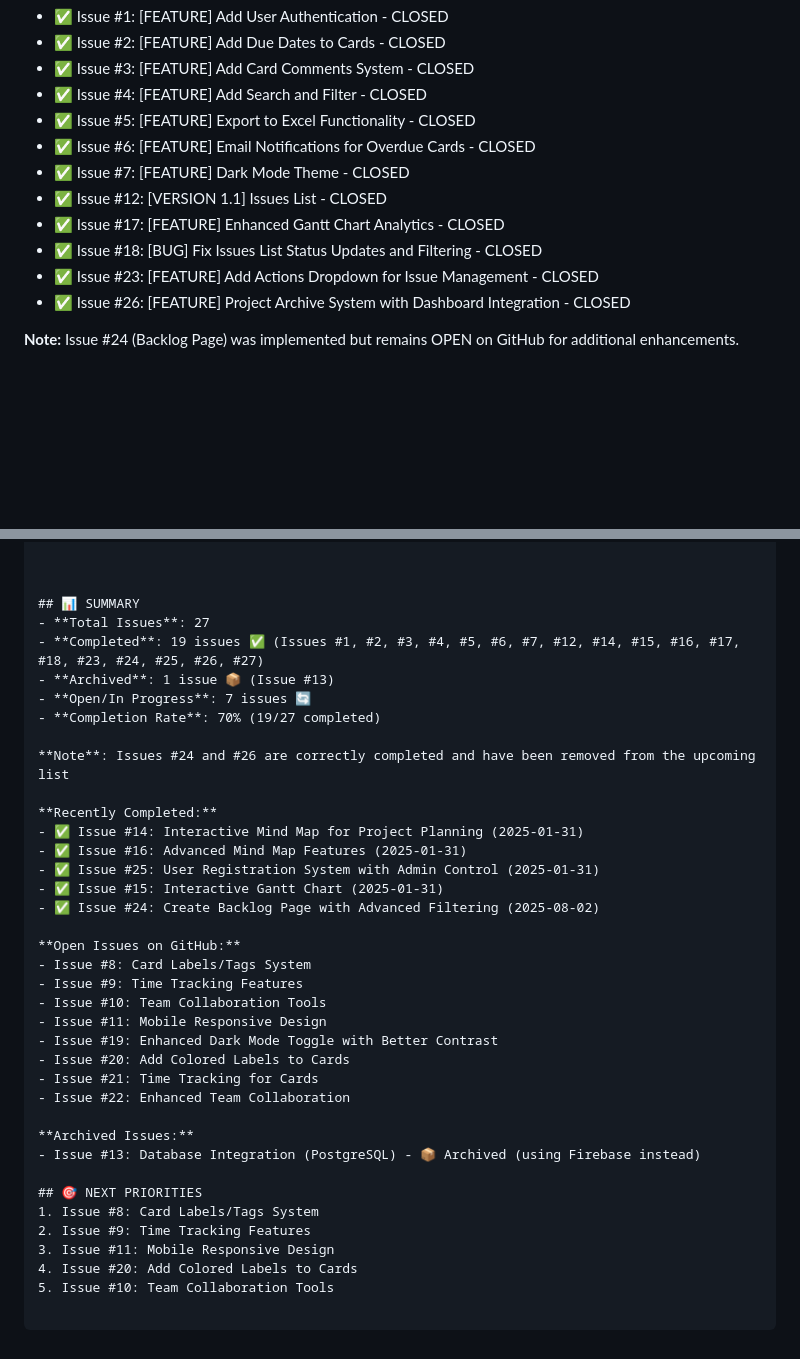
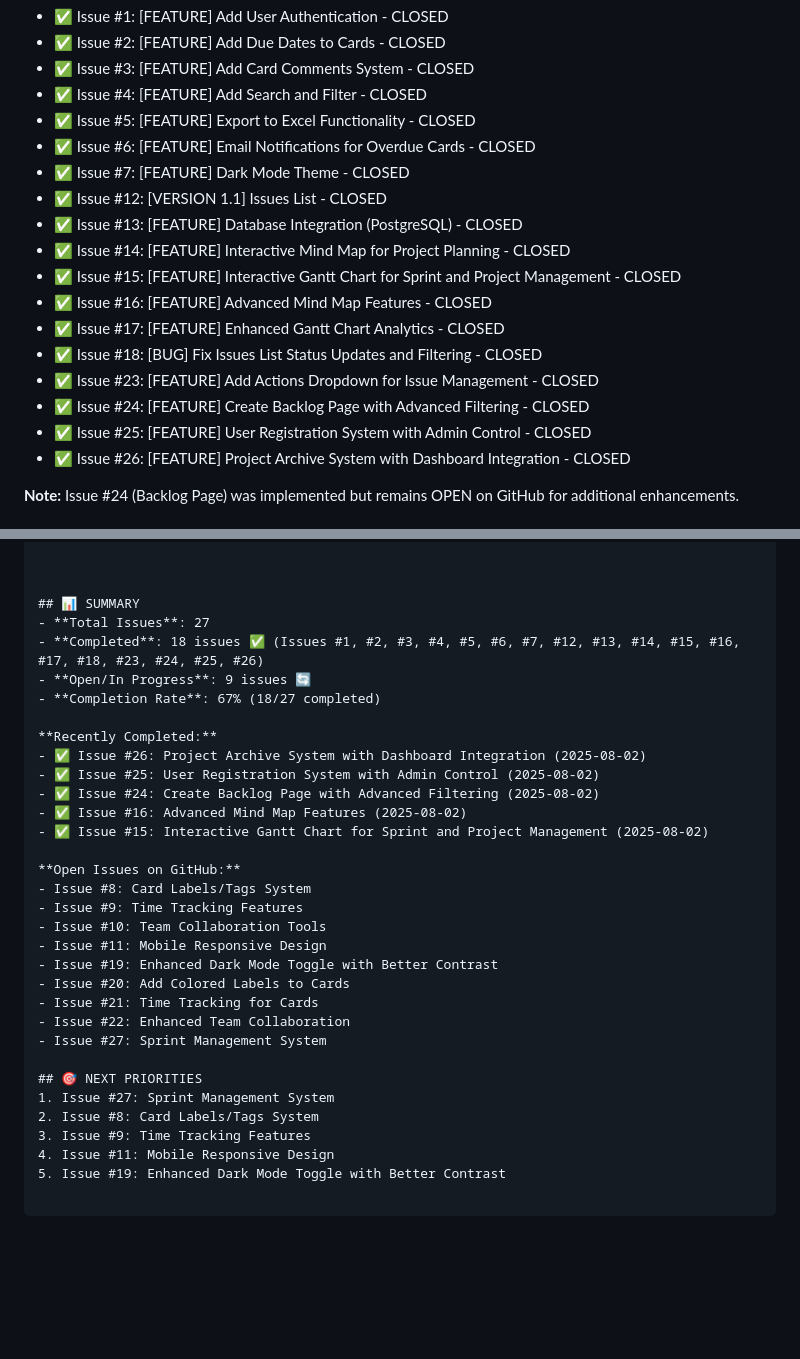
Before and after one commit to emanlaw/InternalPMTool, a Markdown page: issues/UPCOMING_ISSUES.md, 2 parts joined by grey strips. Rendered like a GitHub page; blank space fills up the shorter version.

Commit message:
Synchronize issue documentation with GitHub reality

```diff
--- a/issues/UPCOMING_ISSUES.md
+++ b/issues/UPCOMING_ISSUES.md
@@ -9,9 +9,15 @@
 - ✅ Issue #6: [FEATURE] Email Notifications for Overdue Cards - CLOSED
 - ✅ Issue #7: [FEATURE] Dark Mode Theme - CLOSED
 - ✅ Issue #12: [VERSION 1.1] Issues List - CLOSED
+- ✅ Issue #13: [FEATURE] Database Integration (PostgreSQL) - CLOSED
+- ✅ Issue #14: [FEATURE] Interactive Mind Map for Project Planning - CLOSED
+- ✅ Issue #15: [FEATURE] Interactive Gantt Chart for Sprint and Project Management - CLOSED
+- ✅ Issue #16: [FEATURE] Advanced Mind Map Features - CLOSED
 - ✅ Issue #17: [FEATURE] Enhanced Gantt Chart Analytics - CLOSED
 - ✅ Issue #18: [BUG] Fix Issues List Status Updates and Filtering - CLOSED
 - ✅ Issue #23: [FEATURE] Add Actions Dropdown for Issue Management - CLOSED
+- ✅ Issue #24: [FEATURE] Create Backlog Page with Advanced Filtering - CLOSED
+- ✅ Issue #25: [FEATURE] User Registration System with Admin Control - CLOSED
 - ✅ Issue #26: [FEATURE] Project Archive System with Dashboard Integration - CLOSED
 
 **Note:** Issue #24 (Backlog Page) was implemented but remains OPEN on GitHub for additional enhancements.
@@ -314,19 +320,16 @@ Technical Requirements:
 
 ## 📊 SUMMARY
 - **Total Issues**: 27
-- **Completed**: 19 issues ✅ (Issues #1, #2, #3, #4, #5, #6, #7, #12, #14, #15, #16, #17, #18, #23, #24, #25, #26, #27)
-- **Archived**: 1 issue 📦 (Issue #13)
-- **Open/In Progress**: 7 issues 🔄
-- **Completion Rate**: 70% (19/27 completed)
-
-**Note**: Issues #24 and #26 are correctly completed and have been removed from the upcoming list
+- **Completed**: 18 issues ✅ (Issues #1, #2, #3, #4, #5, #6, #7, #12, #13, #14, #15, #16, #17, #18, #23, #24, #25, #26)
+- **Open/In Progress**: 9 issues 🔄
+- **Completion Rate**: 67% (18/27 completed)
 
 **Recently Completed:**
-- ✅ Issue #14: Interactive Mind Map for Project Planning (2025-01-31)
-- ✅ Issue #16: Advanced Mind Map Features (2025-01-31)
-- ✅ Issue #25: User Registration System with Admin Control (2025-01-31)
-- ✅ Issue #15: Interactive Gantt Chart (2025-01-31)
+- ✅ Issue #26: Project Archive System with Dashboard Integration (2025-08-02)
+- ✅ Issue #25: User Registration System with Admin Control (2025-08-02)
 - ✅ Issue #24: Create Backlog Page with Advanced Filtering (2025-08-02)
+- ✅ Issue #16: Advanced Mind Map Features (2025-08-02)
+- ✅ Issue #15: Interactive Gantt Chart for Sprint and Project Management (2025-08-02)
 
 **Open Issues on GitHub:**
 - Issue #8: Card Labels/Tags System
@@ -337,13 +340,11 @@ Technical Requirements:
 - Issue #20: Add Colored Labels to Cards
 - Issue #21: Time Tracking for Cards
 - Issue #22: Enhanced Team Collaboration
-
-**Archived Issues:**
-- Issue #13: Database Integration (PostgreSQL) - 📦 Archived (using Firebase instead)
+- Issue #27: Sprint Management System
 
 ## 🎯 NEXT PRIORITIES
-1. Issue #8: Card Labels/Tags System
-2. Issue #9: Time Tracking Features
-3. Issue #11: Mobile Responsive Design
-4. Issue #20: Add Colored Labels to Cards
-5. Issue #10: Team Collaboration Tools
+1. Issue #27: Sprint Management System
+2. Issue #8: Card Labels/Tags System
+3. Issue #9: Time Tracking Features
+4. Issue #11: Mobile Responsive Design
+5. Issue #19: Enhanced Dark Mode Toggle with Better Contrast
```
Also changed, not shown: issues/COMPLETED_ISSUES.md (+106 -1 lines).
